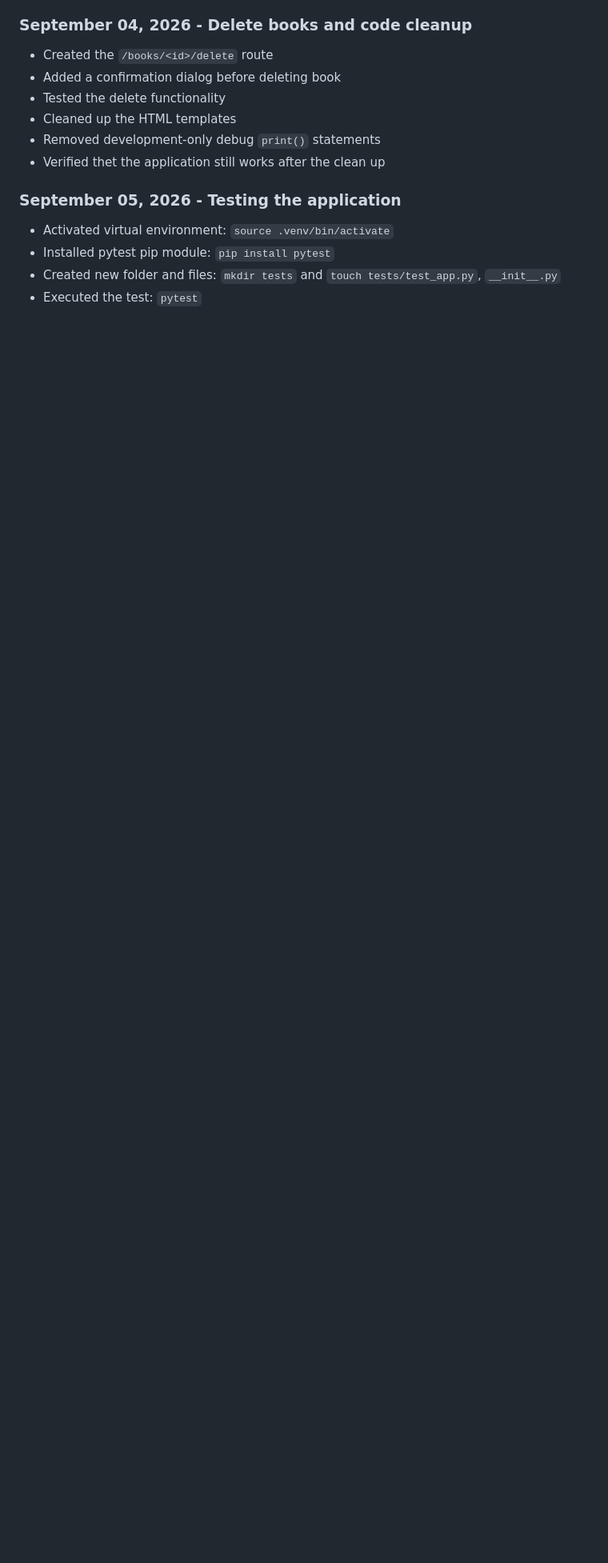
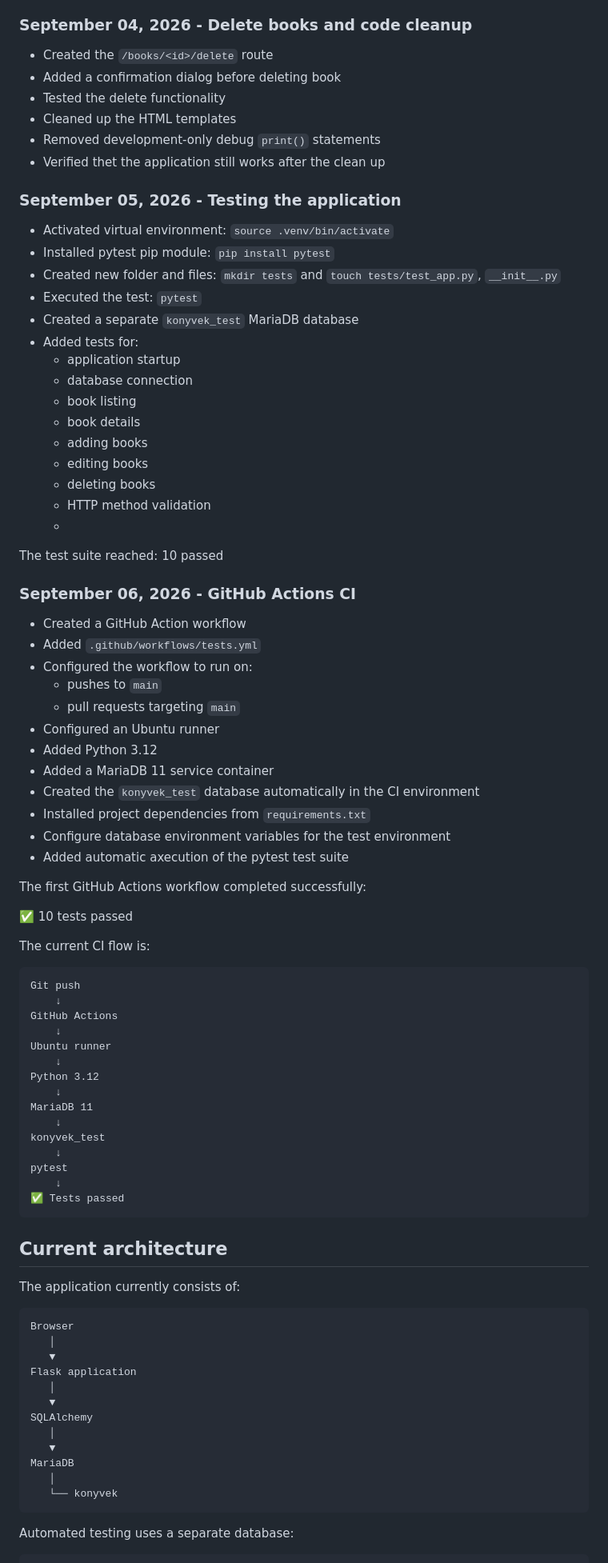
Before and after one commit to tokodib/book-library, a Markdown page: README.md, the part around one of its changes. Shown at 80% size. GitHub-like rendering; blank space fills up the shorter version.

````diff
--- a/README.md
+++ b/README.md
@@ -133,3 +135,75 @@ The project is being developed incrementally, starting with a basic Flask applic
 - Installed pytest pip module: `pip install pytest`
 - Created new folder and files: `mkdir tests` and `touch tests/test_app.py`, `__init__.py`
 - Executed the test: `pytest`
+- Created a separate `konyvek_test` MariaDB database
+- Added tests for:
+  - application startup
+  - database connection
+  - book listing
+  - book details
+  - adding books
+  - editing books
+  - deleting books
+  - HTTP method validation
+  -
+The test suite reached:
+10 passed
+
+### September  06, 2026 - GitHub Actions CI
+- Created a GitHub Action workflow
+- Added `.github/workflows/tests.yml`
+- Configured the workflow to run on:
+  - pushes to `main`
+  - pull requests targeting `main`
+- Configured an Ubuntu runner
+- Added Python 3.12
+- Added a MariaDB 11 service container
+- Created the `konyvek_test` database automatically in the CI environment
+- Installed project dependencies from `requirements.txt`
+- Configure database environment variables for the test environment
+- Added automatic axecution of the pytest test suite
+
+The first GitHub Actions workflow completed successfully:
+
+✅ 10 tests passed
+
+The current CI flow is:
+```text
+Git push
+    ↓
+GitHub Actions
+    ↓
+Ubuntu runner
+    ↓
+Python 3.12
+    ↓
+MariaDB 11
+    ↓
+konyvek_test
+    ↓
+pytest
+    ↓
+✅ Tests passed
+```
+
+
+## Current architecture
+
+The application currently consists of:
+
+```text
+Browser
+   │
+   ▼
+Flask application
+   │
+   ▼
+SQLAlchemy
+   │
+   ▼
+MariaDB
+   │
+   └── konyvek
+```
+Automated testing uses a separate database:
+
````
Also changed, not shown: other parts of README.md (+18 -0 lines).
